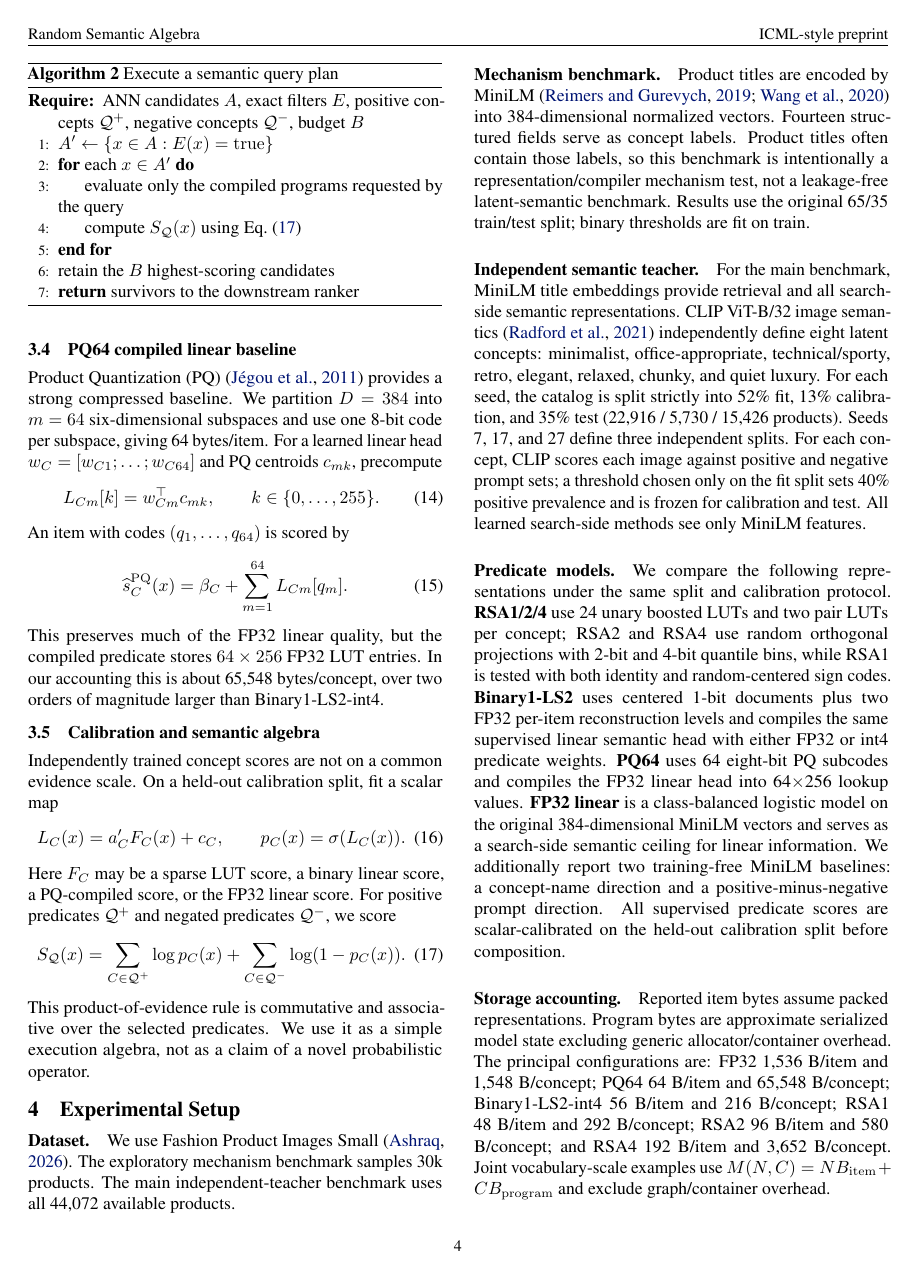
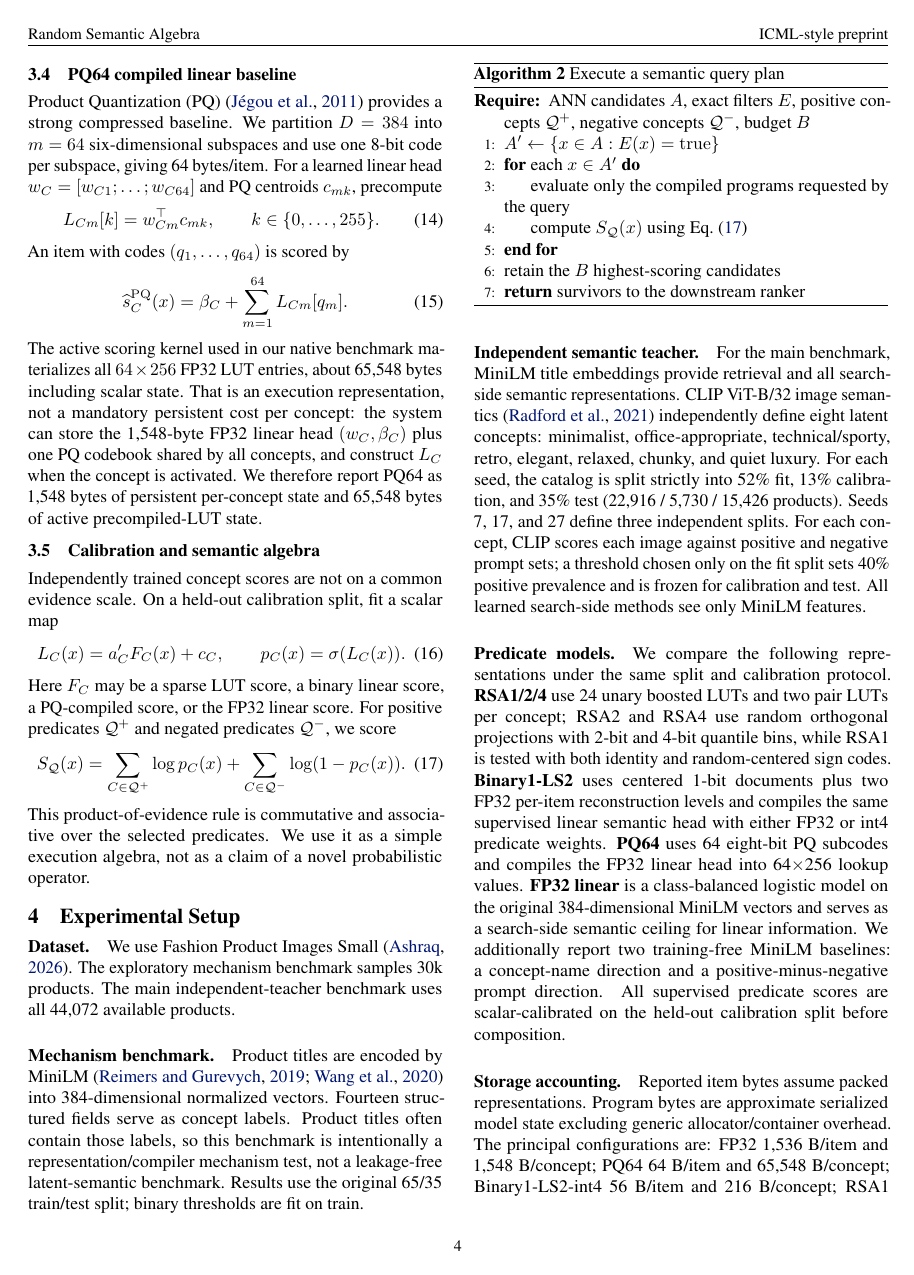
Before and after one commit to hanialshater/ras, a LaTeX paper (paper/icml/main.tex, which reads paper/icml/sections/03_method.tex): page 4 of 14. Compiled offline with pdfLaTeX.

Commit message:
Clarify PQ activation-time LUT in method section

```diff
--- a/paper/icml/sections/03_method.tex
+++ b/paper/icml/sections/03_method.tex
@@ -104,7 +104,7 @@ An item with codes $(q_1,\ldots,q_{64})$ is scored by
 \widehat s_C^{\mathrm{PQ}}(x)=\beta_C+\sum_{m=1}^{64}L_{Cm}[q_m].
 \label{eq:pq_compiled}
 \end{equation}
-This preserves much of the FP32 linear quality, but the compiled predicate stores $64\times256$ FP32 LUT entries. In our accounting this is about 65,548 bytes/concept, over two orders of magnitude larger than Binary1-LS2-int4.
+The active scoring kernel used in our native benchmark materializes all $64\times256$ FP32 LUT entries, about 65,548 bytes including scalar state. That is an execution representation, not a mandatory persistent cost per concept: the system can store the 1,548-byte FP32 linear head $(w_C,\beta_C)$ plus one PQ codebook shared by all concepts, and construct $L_C$ when the concept is activated. We therefore report PQ64 as 1,548 bytes of persistent per-concept state and 65,548 bytes of active precompiled-LUT state.
 
 \subsection{Calibration and semantic algebra}
 Independently trained concept scores are not on a common evidence scale. On a held-out calibration split, fit a scalar map
```
